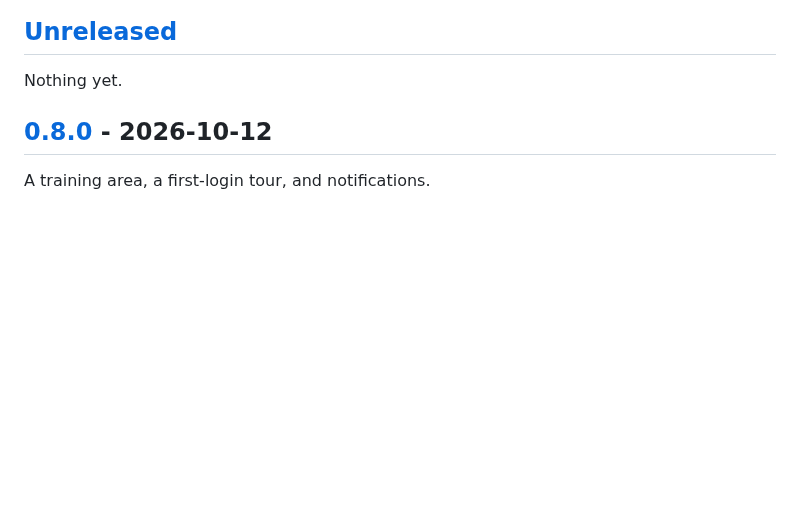
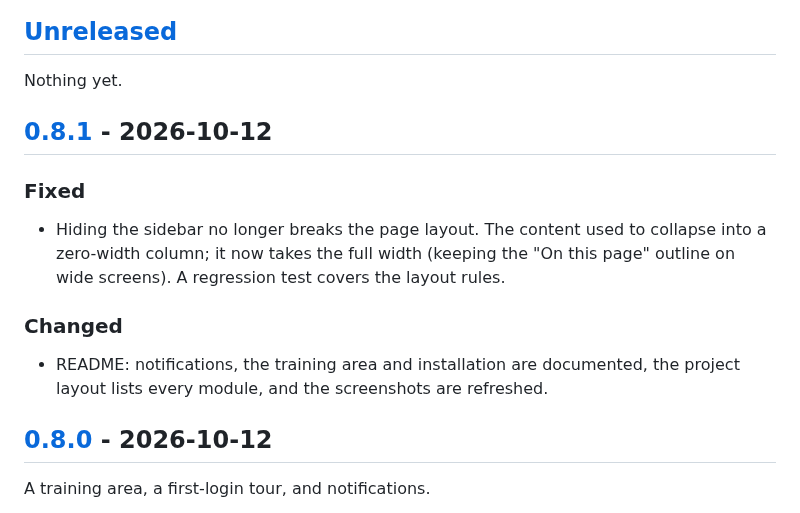
Before and after one commit to tombrooksdev/Folio, a Markdown page: CHANGELOG.md, the part around one of its changes. GitHub-like rendering; blank space fills up the shorter version.

```diff
--- a/CHANGELOG.md
+++ b/CHANGELOG.md
@@ -5,6 +5,14 @@ All notable changes to Folio are recorded here. The format follows [Keep a Chang
 ## [Unreleased]
 
 Nothing yet.
+
+## [0.8.1] - 2026-10-12
+
+### Fixed
+- Hiding the sidebar no longer breaks the page layout. The content used to collapse into a zero-width column; it now takes the full width (keeping the "On this page" outline on wide screens). A regression test covers the layout rules.
+
+### Changed
+- README: notifications, the training area and installation are documented, the project layout lists every module, and the screenshots are refreshed.
 
 ## [0.8.0] - 2026-10-12
 
```
Also changed, not shown: other parts of CHANGELOG.md (+2 -1 lines), README.md (+35 -18 lines), docs/screenshots/sidebar-collapsed.png (added), 3 other files.
